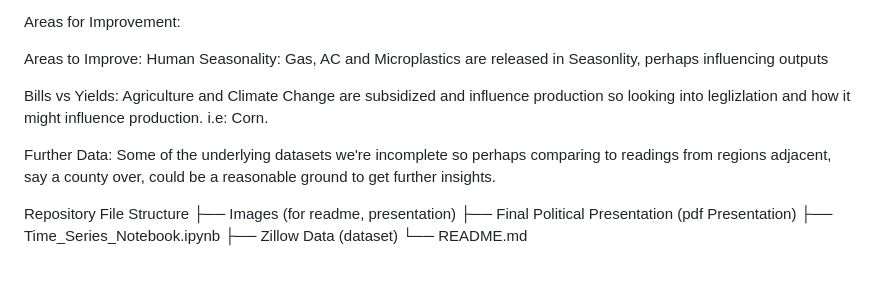
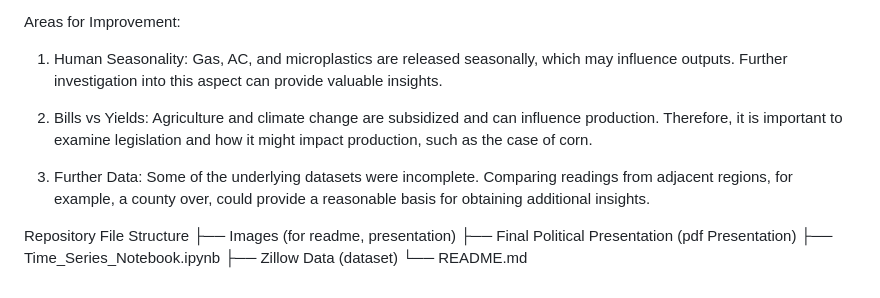
Before and after one commit to vileincorp/Agriculture-Production-and-Climate-Change, a Markdown page: README.md, the part around the change printed below. GitHub-like rendering.

```diff
--- a/README.md
+++ b/README.md
@@ -86,12 +70,12 @@ There are a variety of different factors that can influence production but one o
 
 Areas for Improvement:
 
-Areas to Improve:
-Human Seasonality: Gas, AC and Microplastics are released in Seasonlity, perhaps influencing outputs
+1. Human Seasonality: Gas, AC, and microplastics are released seasonally, which may influence outputs. Further investigation into this aspect can provide valuable insights.
 
-Bills vs Yields: Agriculture and Climate Change are subsidized and influence production so looking into leglizlation and how it might influence production. i.e: Corn.
+2. Bills vs Yields: Agriculture and climate change are subsidized and can influence production. Therefore, it is important to examine legislation and how it might impact production, such as the case of corn.
 
-Further Data: Some of the underlying datasets we're incomplete so perhaps comparing to readings from regions adjacent, say a county over, could be a reasonable ground to get further insights.
+3. Further Data: Some of the underlying datasets were incomplete. Comparing readings from adjacent regions, for example, a county over, could provide a reasonable basis for obtaining additional insights.
+
 
 Repository File Structure
 ├── Images (for readme, presentation)
```
Also changed, not shown: other parts of README.md (+21 -37 lines).
